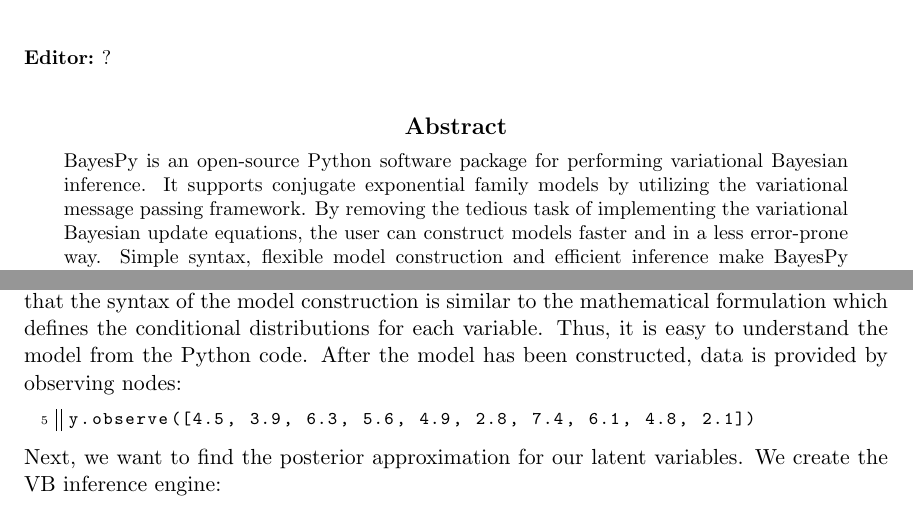
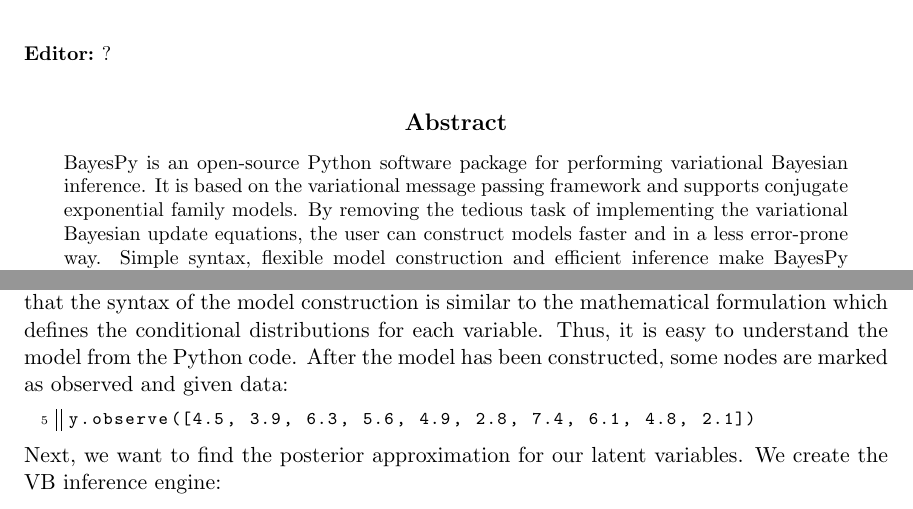
Before and after one commit to GEO-IASS/bayespy-jmlr2016, a LaTeX paper (bayespy.tex): two parts of pages 1 and 3 of 4, joined at a grey line, cut so that both start at the same text. Compiled offline with pdfLaTeX.

Commit message:
Fix keywords

```diff
--- a/bayespy.tex
+++ b/bayespy.tex
@@ -44,8 +44,8 @@
 
 \begin{abstract}%   <- trailing '%' for backward compatibility of .sty file
   BayesPy is an open-source Python software package for performing variational
-  Bayesian inference.  It supports conjugate exponential family models by
-  utilizing the variational message passing framework.  By removing the tedious
+  Bayesian inference.  It is based on the variational message passing framework
+  and supports conjugate exponential family models.  By removing the tedious
   task of implementing the variational Bayesian update equations, the user can
   construct models faster and in a less error-prone way.  Simple syntax,
   flexible model construction and efficient inference make BayesPy suitable for
@@ -264,7 +265,8 @@
 repetitions.  Note that the syntax of the model construction is similar to the
 mathematical formulation which defines the conditional distributions for each
 variable.  Thus, it is easy to understand the model from the Python code.  After
-the model has been constructed, data is provided by observing nodes:
+the model has been constructed, some nodes are marked as observed and given
+data:
 \begin{lstlisting}
 y.observe([4.5, 3.9, 6.3, 5.6, 4.9, 2.8, 7.4, 6.1, 4.8, 2.1])
 \end{lstlisting}
```
Also changed, not shown: bayespy.tex (13 more changed lines).
